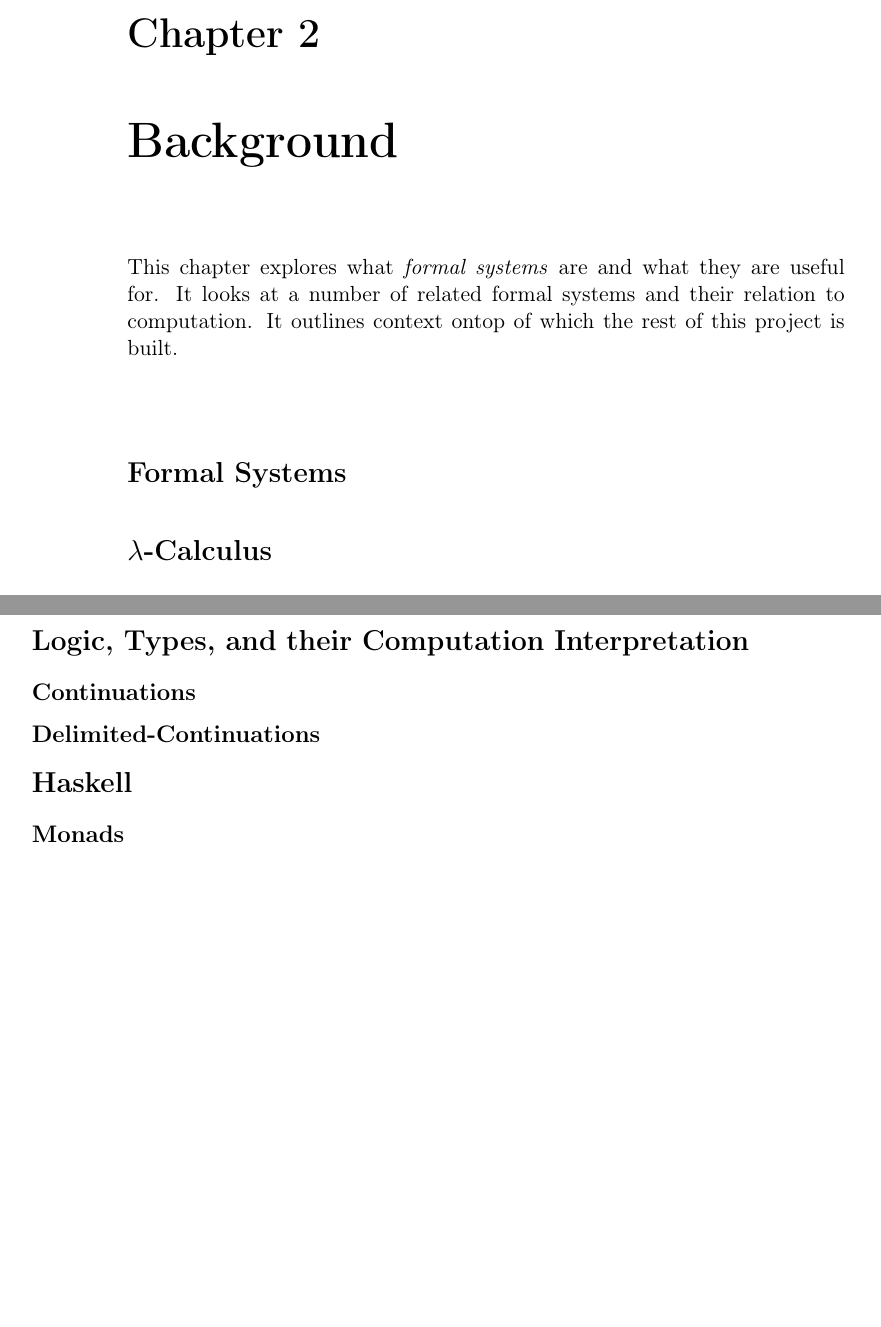
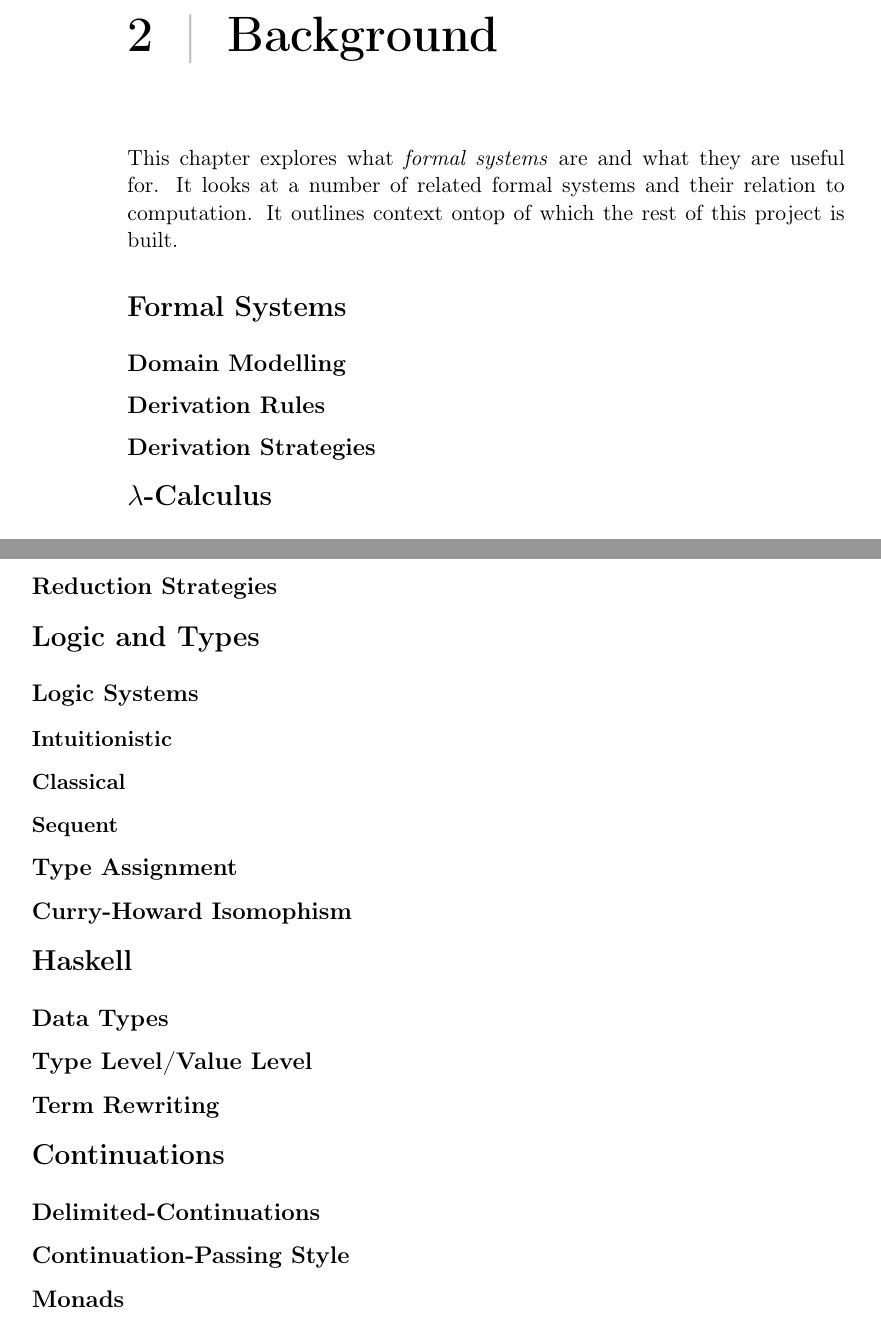
Before and after one commit to FilWisher/exceptions-in-haskell, a LaTeX thesis (paper.tex, which reads background.tex, macros.sty): two parts of pages 6 and 7 of 17 before the commit and two parts of pages 8 and 9 of 20 after it, joined at a grey line, cut at the place of the change, the shorter picture padded with empty space. Compiled offline with pdfLaTeX; a LaTeX package or settings file that is missing is left out.

Commit message:
adds structure to background

```diff
--- a/background.tex
+++ b/background.tex
@@ -4,4 +4,8 @@ This chapter explores what \emph{formal systems} are and what they are useful fo
 
 \section{Formal Systems}
 
+\subsection{Domain Modelling}
+\subsection{Derivation Rules}
+\subsection{Derivation Strategies}
+
 \section{\lam-Calculus}
@@ -31,12 +39,27 @@ This chapter explores what \emph{formal systems} are and what they are useful fo
   }
   \end{figure}
 
-\section{Logic, Types, and their Computation Interpretation}
-\subsection{Continuations}
-\subsection{Delimited-Continuations}
+\subsection{Reduction Strategies}
+
+  \section{Logic and Types}
+  \subsection{Logic Systems}
+  \subsubsection{Intuitionistic}
+  \subsubsection{Classical}
+  \subsubsection{Sequent}
+
+  \subsection{Type Assignment}
+
+  \subsection{Curry-Howard Isomophism}
 
 \section{Haskell}
-\subsection{Monads}
+  % TODO: purity and laziness
+  \subsection{Data Types}
+  \subsection{Type Level/Value Level}
+  \subsection{Term Rewriting}
   % explain monads as generalizations of cps-terms
   % what they encode and why they are useful
 
+\section{Continuations}
+  \subsection{Delimited-Continuations}
+  \subsection{Continuation-Passing Style}
+  \subsection{Monads}
--- a/macros.sty
+++ b/macros.sty
@@ -50,4 +50,4 @@
   \setlength{\itemsep}{0pt}\setlength{\parskip}{0pt}}
 \setcounter{secnumdepth}{0}
 
-\newcommand{\Verbatimcode}{\begin{Verbatim}[frame=leftline,framerule=1.5pt,framesep=0.5cm]}
+\newcommand{\Verbatimcode}{\begin{Verbatim}[frame=leftline,framerule=1.5pt,framesep=0.5cm,rulecolor=\color{pale-gray},samepage=true]}
--- a/paper.tex
+++ b/paper.tex
@@ -1,6 +1,6 @@
-%\documentclass[11pt,a4paper,twoside,draft]{amsbook}
 \documentclass[11pt,a4paper,twoside,draft]{report}
 
+\usepackage{titlesec}
 \usepackage{graphicx}
 \usepackage{amsthm}
 \usepackage{qsymbols}
@@ -22,6 +22,10 @@
 \newcommand{\name}{William S. Fisher}
 \newcommand{\supervisor}{Steffen van Bakel}
 \newcommand{\course}{Computing Science}
+
+\definecolor{pale-gray}{gray}{0.75}
+\newcommand{\hsp}{\hspace{15pt}}
+\titleformat{\chapter}[hang]{\Huge\bfseries}{\thechapter\hsp\color{pale-gray}{|}\hsp}{0pt}{\Huge\bfseries}
 
 \begin{document}
 
```
Also changed, not shown: paper.pdf, background.tex (13 more changed lines). Lines whose indentation alone changed are shown as unchanged.
